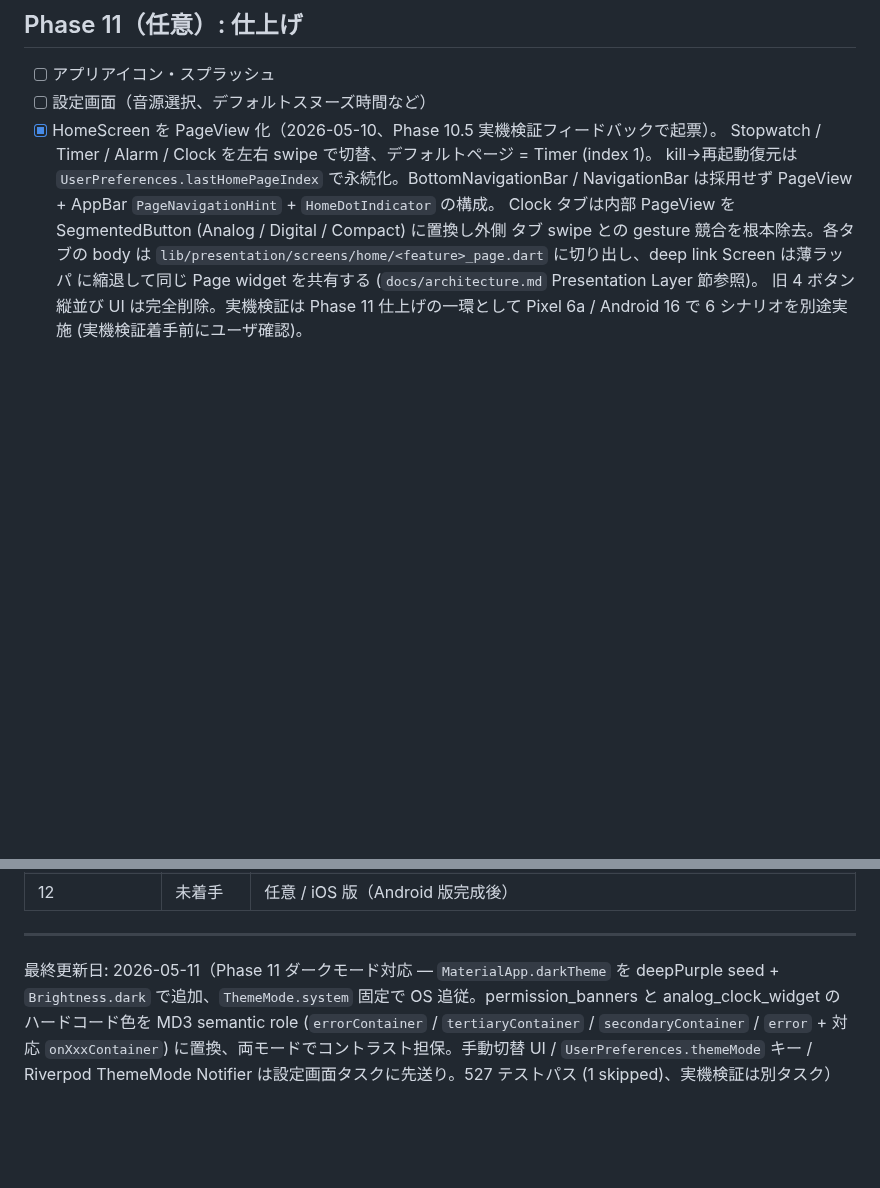
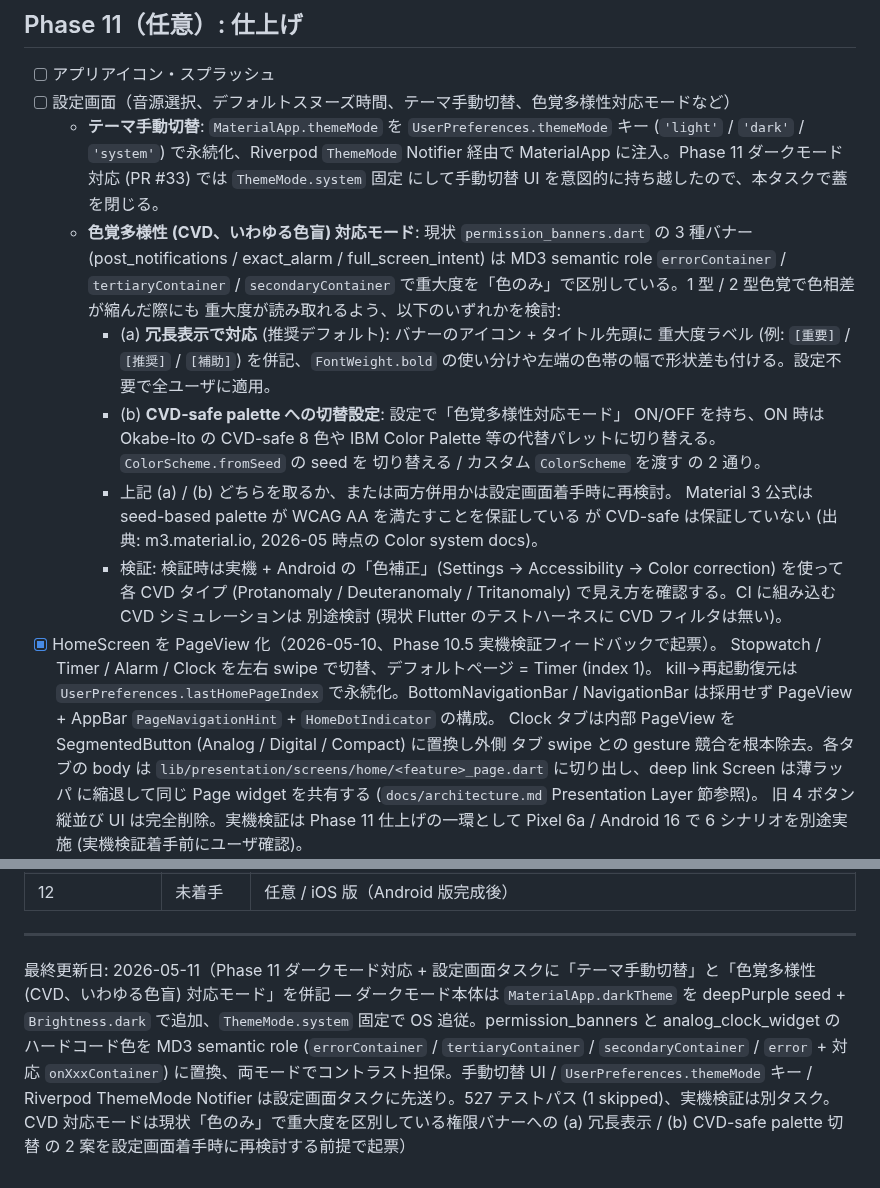
Before and after one commit to Bonkoturyu/TimerUtility, a Markdown page: BACKLOG.md, 2 parts joined by grey strips. GitHub-like rendering; blank space fills up the shorter version.

Commit message:
docs(phase-11): record CVD mode under settings screen task
User checked whether a color blindness setting existed; it did not, and
the codebase / BACKLOG / tasklist had no trace of any CVD or
accessibility work. Adds two sub-bullets to the Settings screen task
(L591): (1) manual theme toggle that picks up where PR #33 left off
(ThemeMode.system fixed, no toggle), and (2) color vision deficiency
mode with two design options - redundant cues via icon+label+weight,
or a CVD-safe palette switch - to be resolved when the Settings
screen is implemented.

Co-Authored-By: Claude Opus 4.7 (1M context) <noreply@anthropic.com>

```diff
--- a/BACKLOG.md
+++ b/BACKLOG.md
@@ -588,7 +588,31 @@ AndroidManifest 編集はユーザー確認必須。
 ## Phase 11（任意）: 仕上げ
 
 - [ ] アプリアイコン・スプラッシュ
-- [ ] 設定画面（音源選択、デフォルトスヌーズ時間など）
+- [ ] 設定画面（音源選択、デフォルトスヌーズ時間、テーマ手動切替、色覚多様性対応モードなど）
+  - **テーマ手動切替**: `MaterialApp.themeMode` を `UserPreferences.themeMode` キー
+    (`'light'` / `'dark'` / `'system'`) で永続化、Riverpod `ThemeMode` Notifier 経由で
+    MaterialApp に注入。Phase 11 ダークモード対応 (PR #33) では `ThemeMode.system` 固定
+    にして手動切替 UI を意図的に持ち越したので、本タスクで蓋を閉じる。
+  - **色覚多様性 (CVD、いわゆる色盲) 対応モード**: 現状 `permission_banners.dart` の
+    3 種バナー (post_notifications / exact_alarm / full_screen_intent) は MD3
+    semantic role `errorContainer` / `tertiaryContainer` / `secondaryContainer`
+    で重大度を「色のみ」で区別している。1 型 / 2 型色覚で色相差が縮んだ際にも
+    重大度が読み取れるよう、以下のいずれかを検討:
+    - (a) **冗長表示で対応** (推奨デフォルト): バナーのアイコン + タイトル先頭に
+      重大度ラベル (例: `[重要]` / `[推奨]` / `[補助]`) を併記、`FontWeight.bold`
+      の使い分けや左端の色帯の幅で形状差も付ける。設定不要で全ユーザに適用。
+    - (b) **CVD-safe palette への切替設定**: 設定で「色覚多様性対応モード」
+      ON/OFF を持ち、ON 時は Okabe-Ito の CVD-safe 8 色や IBM Color Palette
+      等の代替パレットに切り替える。`ColorScheme.fromSeed` の seed を
+      切り替える / カスタム `ColorScheme` を渡す の 2 通り。
+    - 上記 (a) / (b) どちらを取るか、または両方併用かは設定画面着手時に再検討。
+      Material 3 公式は seed-based palette が WCAG AA を満たすことを保証している
+      が CVD-safe は保証していない (出典: m3.material.io, 2026-05 時点の
+      Color system docs)。
+    - 検証: 検証時は実機 + Android の「色補正」(Settings → Accessibility →
+      Color correction) を使って各 CVD タイプ (Protanomaly / Deuteranomaly /
+      Tritanomaly) で見え方を確認する。CI に組み込む CVD シミュレーションは
+      別途検討 (現状 Flutter のテストハーネスに CVD フィルタは無い)。
 - [x] HomeScreen を PageView 化（2026-05-10、Phase 10.5 実機検証フィードバックで起票）。
       Stopwatch / Timer / Alarm / Clock を左右 swipe で切替、デフォルトページ = Timer (index 1)。
       kill→再起動復元は `UserPreferences.lastHomePageIndex` で永続化。BottomNavigationBar /
@@ -728,4 +752,4 @@ iOS 版開始時または Play Store 公開前のタイミングで、以下の
 
 ---
 
-最終更新日: 2026-05-11（Phase 11 ダークモード対応 — `MaterialApp.darkTheme` を deepPurple seed + `Brightness.dark` で追加、`ThemeMode.system` 固定で OS 追従。permission_banners と analog_clock_widget のハードコード色を MD3 semantic role (`errorContainer` / `tertiaryContainer` / `secondaryContainer` / `error` + 対応 `onXxxContainer`) に置換、両モードでコントラスト担保。手動切替 UI / `UserPreferences.themeMode` キー / Riverpod ThemeMode Notifier は設定画面タスクに先送り。527 テストパス (1 skipped)、実機検証は別タスク）
+最終更新日: 2026-05-11（Phase 11 ダークモード対応 + 設定画面タスクに「テーマ手動切替」と「色覚多様性 (CVD、いわゆる色盲) 対応モード」を併記 — ダークモード本体は `MaterialApp.darkTheme` を deepPurple seed + `Brightness.dark` で追加、`ThemeMode.system` 固定で OS 追従。permission_banners と analog_clock_widget のハードコード色を MD3 semantic role (`errorContainer` / `tertiaryContainer` / `secondaryContainer` / `error` + 対応 `onXxxContainer`) に置換、両モードでコントラスト担保。手動切替 UI / `UserPreferences.themeMode` キー / Riverpod ThemeMode Notifier は設定画面タスクに先送り。527 テストパス (1 skipped)、実機検証は別タスク。CVD 対応モードは現状「色のみ」で重大度を区別している権限バナーへの (a) 冗長表示 / (b) CVD-safe palette 切替 の 2 案を設定画面着手時に再検討する前提で起票）
```
